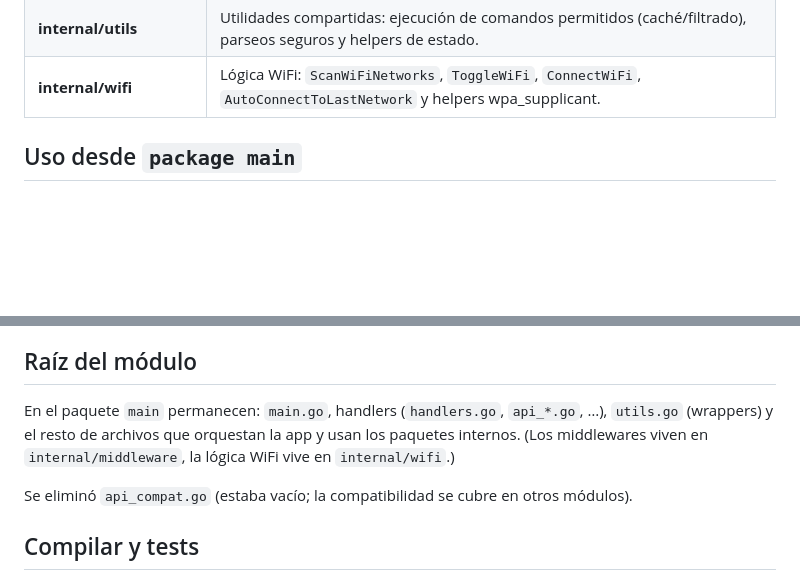
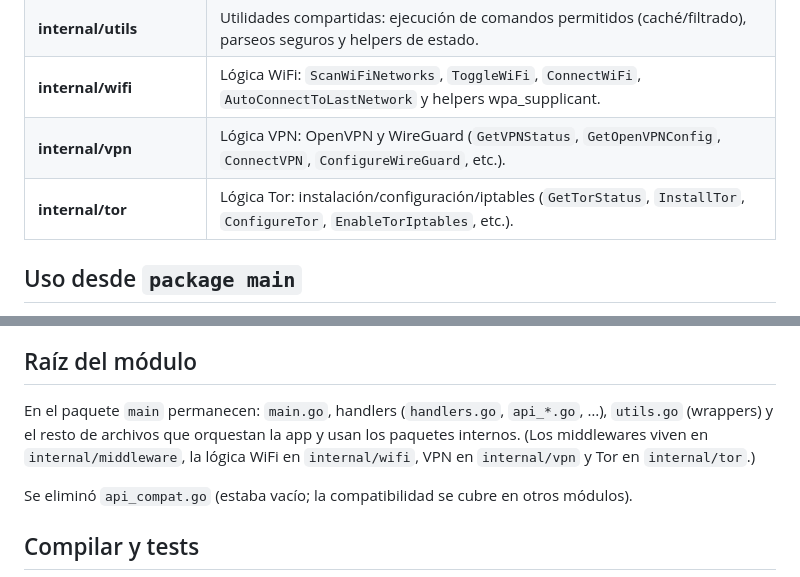
Before and after one commit to Hostberry-project/hostberry-project, a Markdown page: docs/ESTRUCTURA_MODULOS.md, 2 parts joined by grey strips. Drawn GitHub-style; blank space fills up the shorter version.

Commit message:
Auto-subida: 2026-03-19 16:12:43

```diff
--- a/docs/ESTRUCTURA_MODULOS.md
+++ b/docs/ESTRUCTURA_MODULOS.md
@@ -19,6 +19,8 @@ El proyecto está organizado con paquetes bajo `internal/` para separar configur
 | **internal/templates** | Motor de templates y render: `CreateTemplateEngine`, `RenderTemplate`. |
 | **internal/utils** | Utilidades compartidas: ejecución de comandos permitidos (caché/filtrado), parseos seguros y helpers de estado. |
 | **internal/wifi** | Lógica WiFi: `ScanWiFiNetworks`, `ToggleWiFi`, `ConnectWiFi`, `AutoConnectToLastNetwork` y helpers wpa_supplicant. |
+| **internal/vpn** | Lógica VPN: OpenVPN y WireGuard (`GetVPNStatus`, `GetOpenVPNConfig`, `ConnectVPN`, `ConfigureWireGuard`, etc.). |
+| **internal/tor** | Lógica Tor: instalación/configuración/iptables (`GetTorStatus`, `InstallTor`, `ConfigureTor`, `EnableTorIptables`, etc.). |
 
 ## Uso desde `package main`
 
@@ -33,7 +35,7 @@ El proyecto está organizado con paquetes bajo `internal/` para separar configur
 
 ## Raíz del módulo
 
-En el paquete `main` permanecen: `main.go`, handlers (`handlers.go`, `api_*.go`, …), `utils.go` (wrappers) y el resto de archivos que orquestan la app y usan los paquetes internos. (Los middlewares viven en `internal/middleware`, la lógica WiFi vive en `internal/wifi`.)
+En el paquete `main` permanecen: `main.go`, handlers (`handlers.go`, `api_*.go`, …), `utils.go` (wrappers) y el resto de archivos que orquestan la app y usan los paquetes internos. (Los middlewares viven en `internal/middleware`, la lógica WiFi en `internal/wifi`, VPN en `internal/vpn` y Tor en `internal/tor`.)
 
 Se eliminó `api_compat.go` (estaba vacío; la compatibilidad se cubre en otros módulos).
 
```
